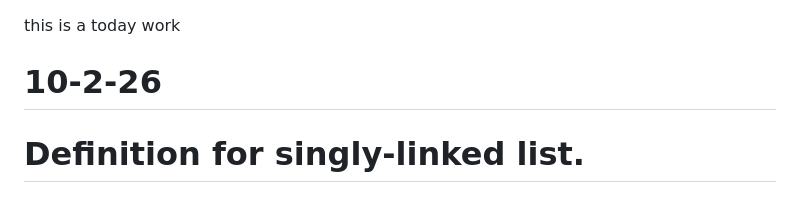
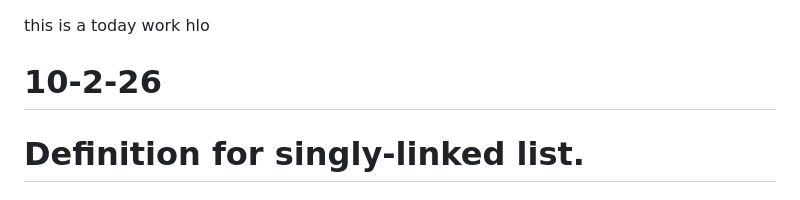
Before and after one commit to mahitha56/10-2-26, a Markdown page: README.md, the part around the change. GitHub-like rendering.

```diff
--- a/README.md
+++ b/README.md
@@ -1,4 +1,5 @@
 this is a today work
+hlo
 
 # 10-2-26
 # Definition for singly-linked list.
```
